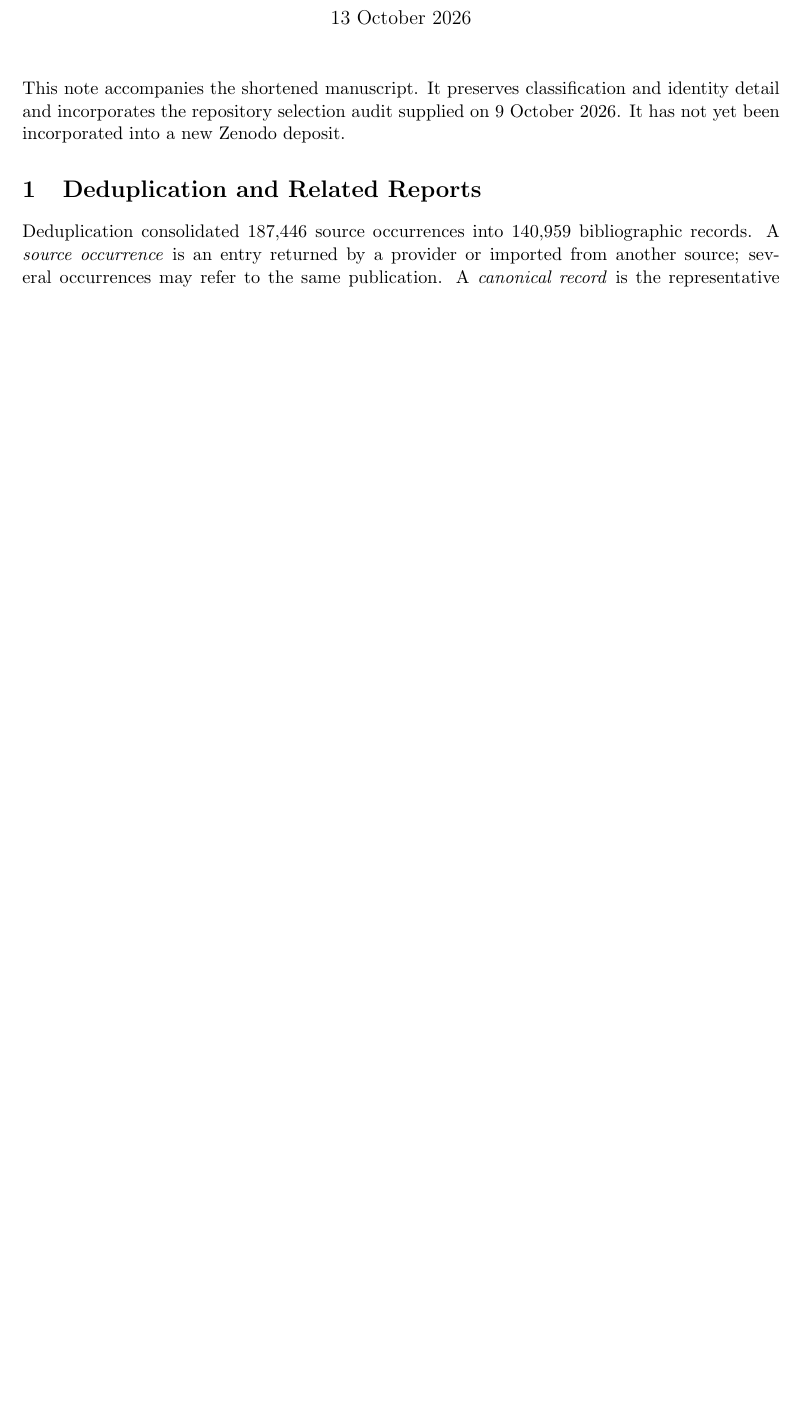
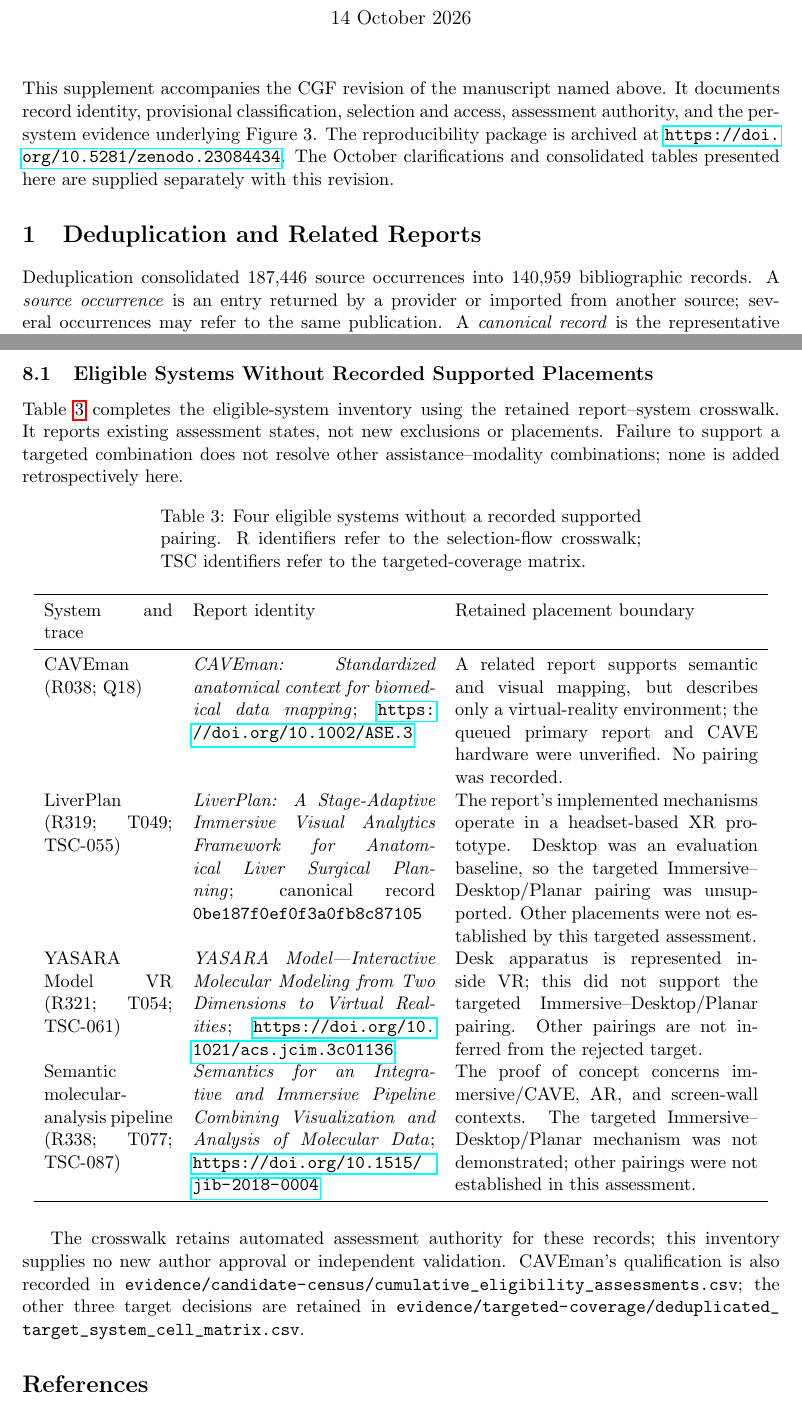
Before and after one commit to iMammal/From-Hairballs-to-Hypotheses---Revision-Draft, a LaTeX document (sections/methods-supplement.tex): part of page 1 of 43 before the commit and two parts of pages 1 and 39 of 45 after it, the two joined at a grey line, cut so that both start at the same text, the shorter picture padded with empty space. Compiled offline with pdfLaTeX.

```diff
--- a/sections/methods-supplement.tex
+++ b/sections/methods-supplement.tex
@@ -2,12 +2,12 @@
 \usepackage[a4paper,margin=25mm]{geometry}
 \usepackage{booktabs,hyperref,longtable,pdflscape,array}
 \emergencystretch=2em
-\title{Methods Supplement: Identity, Classification, and Selection Provenance}
-\author{From Hairballs to Hypotheses}
-\date{13 October 2026}
+\title{Methods Supplement\\\large From Hairballs to Hypotheses: A Survey of AI-Assisted Visual Analytics in the Life Sciences}
+\author{Morris Chukhman, Amira Kefi, Nicole M. Chukhman,\\Silvio Rizzi, Vinayakumar Chalil Karintha, and Angus Forbes}
+\date{14 October 2026}
 \begin{document}
 \maketitle
-\noindent This note accompanies the shortened manuscript. It preserves classification and identity detail and incorporates the repository selection audit supplied on 9 October 2026. It has not yet been incorporated into a new Zenodo deposit.
+\noindent This supplement accompanies the CGF revision of the manuscript named above. It documents record identity, provisional classification, selection and access, assessment authority, and the per-system evidence underlying Figure 3. The reproducibility package is archived at \url{https://doi.org/10.5281/zenodo.23084434}. The October clarifications and consolidated tables presented here are supplied separately with this revision.
 
 \section{Deduplication and Related Reports}
 Deduplication consolidated 187,446 source occurrences into 140,959 bibliographic records. A \emph{source occurrence} is an entry returned by a provider or imported from another source; several occurrences may refer to the same publication. A \emph{canonical record} is the representative bibliographic entry retained after applying the identity rules.
@@ -114,3 +122,20 @@
+\subsection{Eligible Systems Without Recorded Supported Placements}
+\label{sec:eligible-unmapped}
+Table~\ref{tab:eligible-unmapped} completes the eligible-system inventory using the retained report--system crosswalk. It reports existing assessment states, not new exclusions or placements. Failure to support a targeted combination does not resolve other assistance--modality combinations; none is added retrospectively here.
+
+\begin{longtable}{p{0.17\textwidth}p{0.32\textwidth}p{0.40\textwidth}}
+\caption{Four eligible systems without a recorded supported pairing. R identifiers refer to the selection-flow crosswalk; TSC identifiers refer to the targeted-coverage matrix.}\label{tab:eligible-unmapped}\\
+\toprule System and trace & Report identity & Retained placement boundary \\\midrule
+\endfirsthead
+\toprule System and trace & Report identity & Retained placement boundary \\\midrule
+\endhead
+CAVEman (R038; Q18) & \emph{CAVEman: Standardized anatomical context for biomedical data mapping}; \url{https://doi.org/10.1002/ASE.3} & A related report supports semantic and visual mapping, but describes only a virtual-reality environment; the queued primary report and CAVE hardware were unverified. No pairing was recorded. \\
+LiverPlan (R319; T049; TSC-055) & \emph{LiverPlan: A Stage-Adaptive Immersive Visual Analytics Framework for Anatomical Liver Surgical Planning}; canonical record \texttt{0be187f0ef0f3a0fb8c87105} & The report's implemented mechanisms operate in a headset-based XR prototype. Desktop was an evaluation baseline, so the targeted Immersive--Desktop/Planar pairing was unsupported. Other placements were not established by this targeted assessment. \\
+YASARA Model VR (R321; T054; TSC-061) & \emph{YASARA Model---Interactive Molecular Modeling from Two Dimensions to Virtual Realities}; \url{https://doi.org/10.1021/acs.jcim.3c01136} & Desk apparatus is represented inside VR; this did not support the targeted Immersive--Desktop/Planar pairing. Other pairings are not inferred from the rejected target. \\
+Semantic molecular-analysis pipeline (R338; T077; TSC-087) & \emph{Semantics for an Integrative and Immersive Pipeline Combining Visualization and Analysis of Molecular Data}; \url{https://doi.org/10.1515/jib-2018-0004} & The proof of concept concerns immersive/CAVE, AR, and screen-wall contexts. The targeted Immersive--Desktop/Planar mechanism was not demonstrated; other pairings were not established in this assessment. \\
+\bottomrule
+\end{longtable}
+The crosswalk retains automated assessment authority for these records; this inventory supplies no new author approval or independent validation. CAVEman's qualification is also recorded in \path{evidence/candidate-census/cumulative_eligibility_assessments.csv}; the other three target decisions are retained in \path{evidence/targeted-coverage/deduplicated_target_system_cell_matrix.csv}.
 
 \bibliographystyle{plain}
 \bibliography{references,PER_SYSTEM_CITATIONS}
```
Also changed, not shown: PER_SYSTEM_CITATIONS.bib (+2 -0 lines), references.bib (+2 -2 lines), sections/01-introduction.tex (+1 -1 lines), sections/02-methodology.tex (+2 -2 lines), sections/03-foundations.tex (+1 -1 lines), sections/05-assistance.tex (+1 -1 lines), sections/06-modality.tex (+2 -2 lines), sections/08-challenges.tex (+2 -2 lines), README.md, figures/figure3_access_followup_map.svg, figures/figure3_assistance_modality_map.pdf, sections/methods-supplement.pdf, sections/methods-supplement.tex (16 more changed lines), 3 other files.
